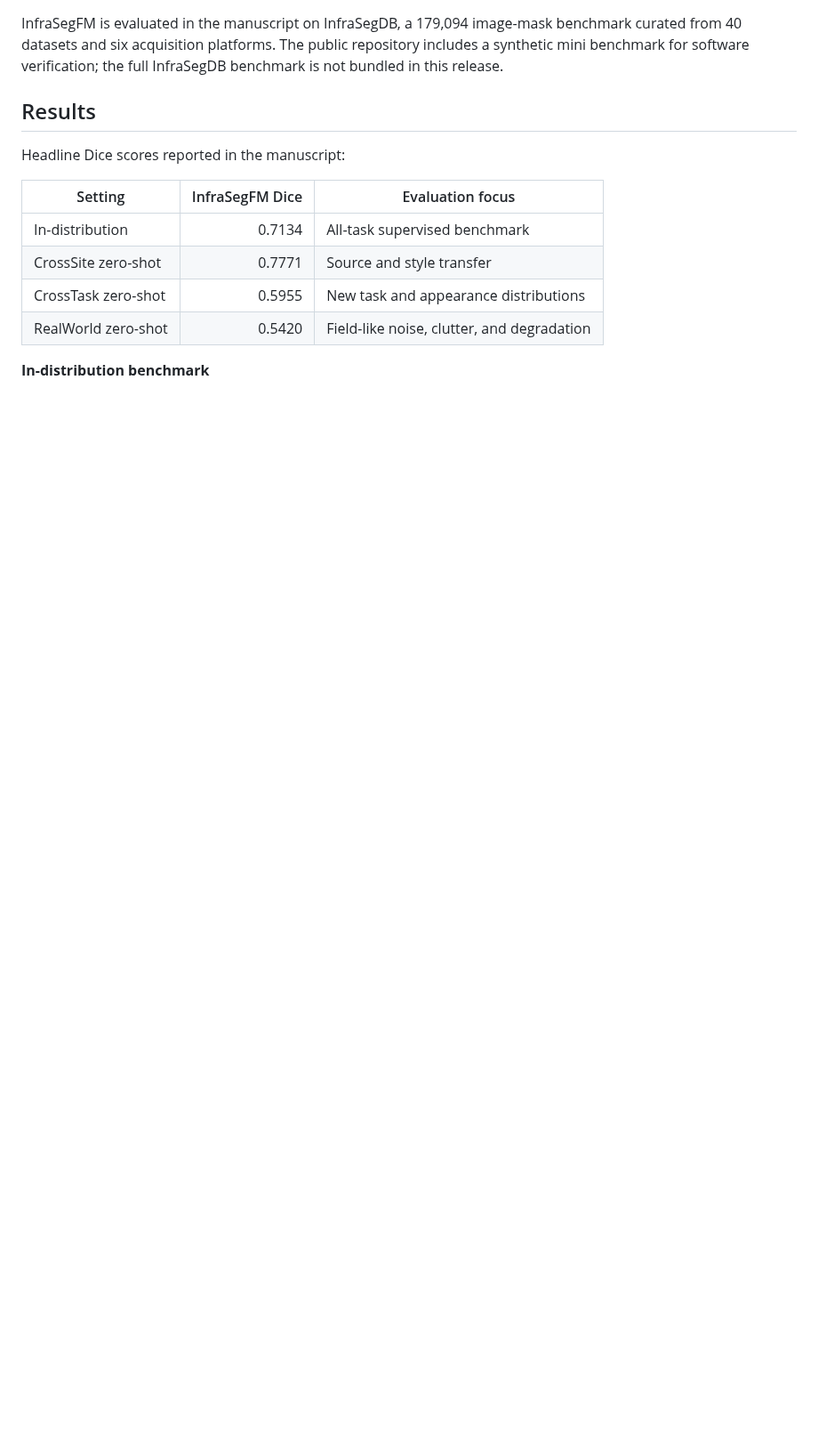
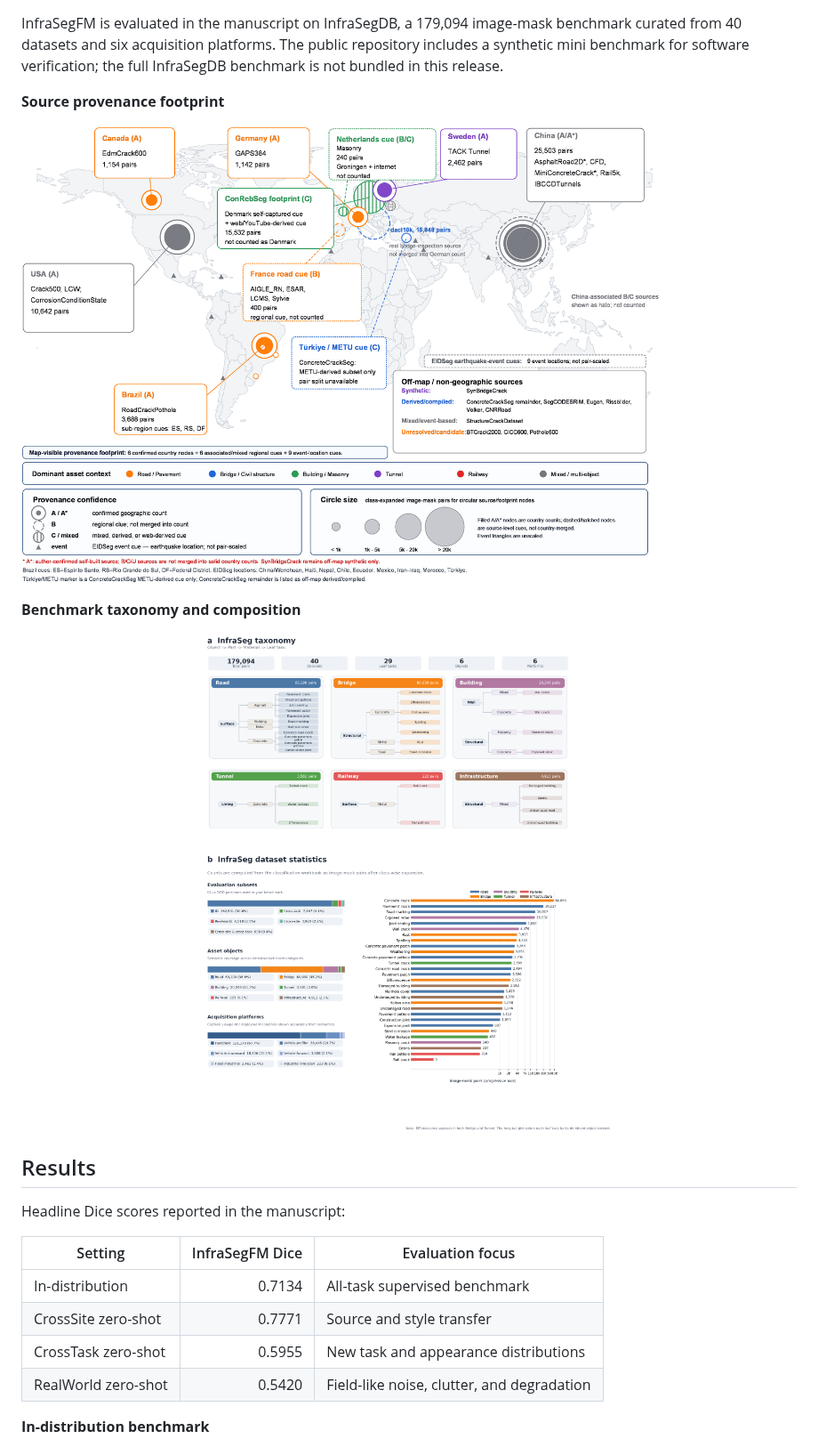
Before and after one commit to YuyangBaoo/InfraSegFM, a Markdown page: README.md, the part around one of its changes. Shown at 89% size. Rendered like a GitHub page; pictures changed too: assets/source_map.png (added); blank space fills up the shorter version.

Commit message:
Add overview and provenance figures

```diff
--- a/README.md
+++ b/README.md
@@ -42,6 +42,18 @@ InfraSegFM is evaluated in the manuscript on InfraSegDB, a 179,094 image-mask
 benchmark curated from 40 datasets and six acquisition platforms. The public
 repository includes a synthetic mini benchmark for software verification; the
 full InfraSegDB benchmark is not bundled in this release.
+
+**Source provenance footprint**
+
+<p align="center">
+  <img src="assets/source_map.png" alt="Evidence-aware source provenance footprint of InfraSegDB" width="100%">
+</p>
+
+**Benchmark taxonomy and composition**
+
+<p align="center">
+  <img src="assets/infrasegdb_taxonomy.png" alt="InfraSegDB taxonomy and benchmark statistics" width="100%">
+</p>
 
 ## Results
 
```
Also changed, not shown: other parts of README.md (+1 -1 lines), 1 other file.
